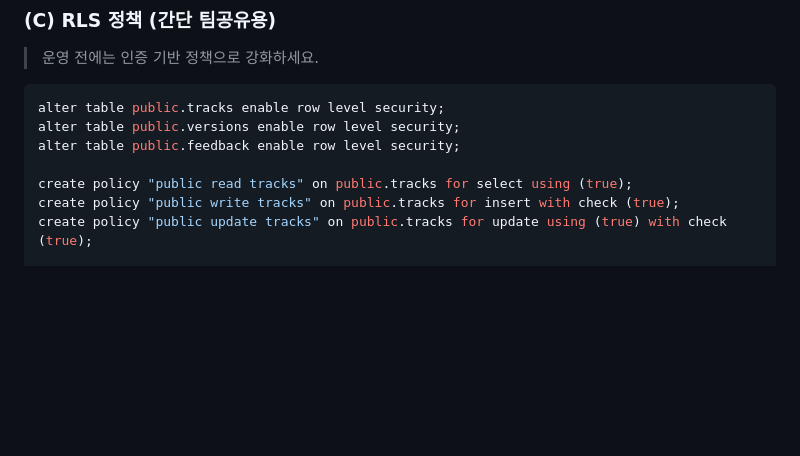
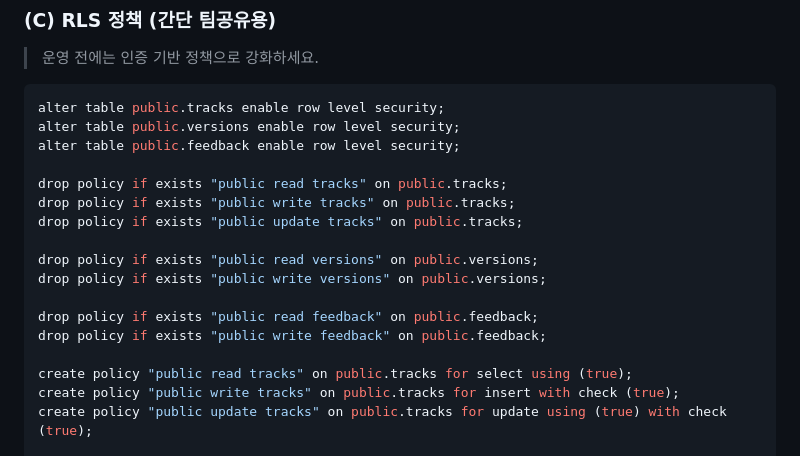
Before and after one commit to hoony8355/nbre, a Markdown page: README.md, the part around the change. Drawn GitHub-style; blank space fills up the shorter version.

Commit message:
Make README RLS policy SQL idempotent with drop-if-exists

```diff
--- a/README.md
+++ b/README.md
@@ -76,6 +76,16 @@ alter table public.tracks enable row level security;
 alter table public.versions enable row level security;
 alter table public.feedback enable row level security;
 
+drop policy if exists "public read tracks" on public.tracks;
+drop policy if exists "public write tracks" on public.tracks;
+drop policy if exists "public update tracks" on public.tracks;
+
+drop policy if exists "public read versions" on public.versions;
+drop policy if exists "public write versions" on public.versions;
+
+drop policy if exists "public read feedback" on public.feedback;
+drop policy if exists "public write feedback" on public.feedback;
+
 create policy "public read tracks" on public.tracks for select using (true);
 create policy "public write tracks" on public.tracks for insert with check (true);
 create policy "public update tracks" on public.tracks for update using (true) with check (true);
```
